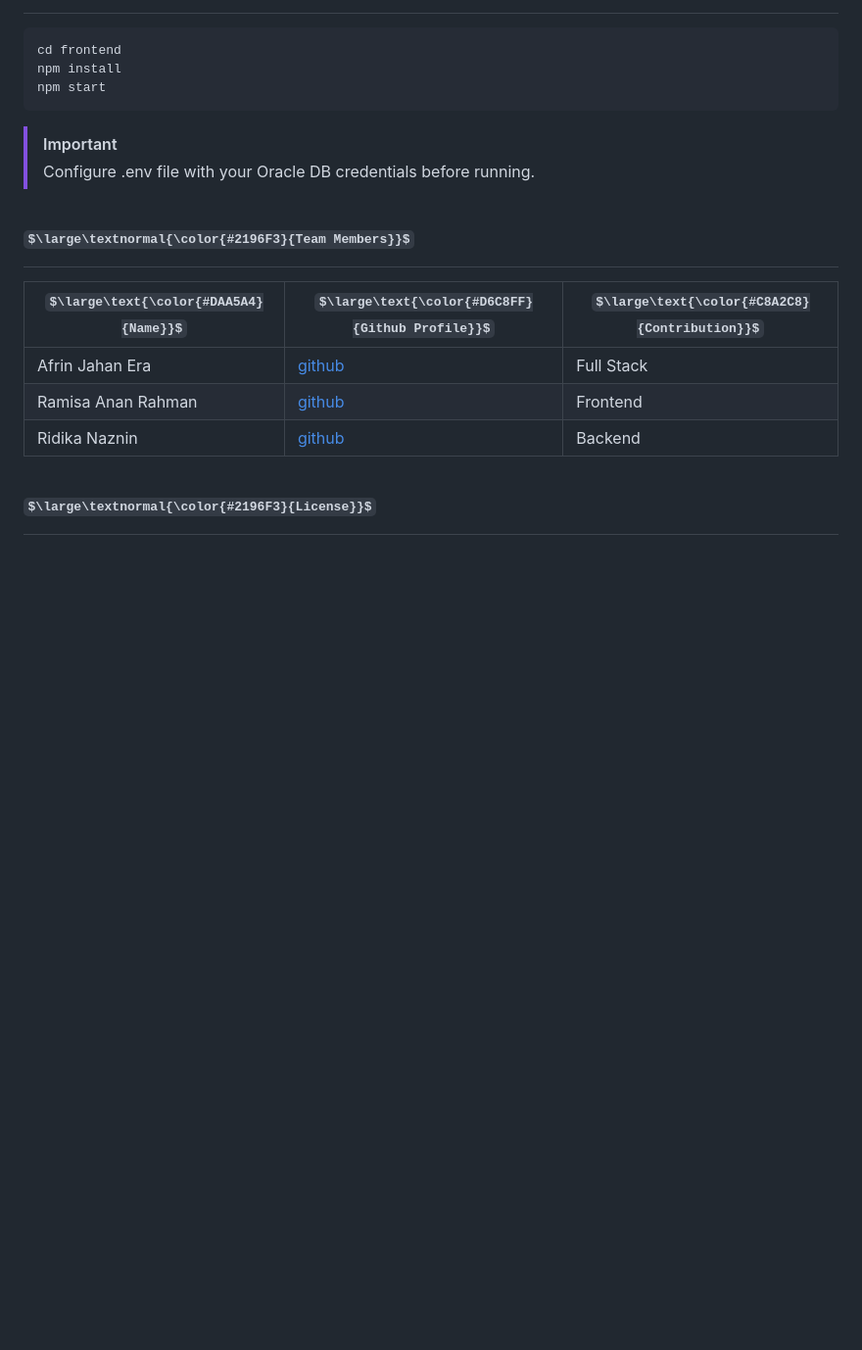
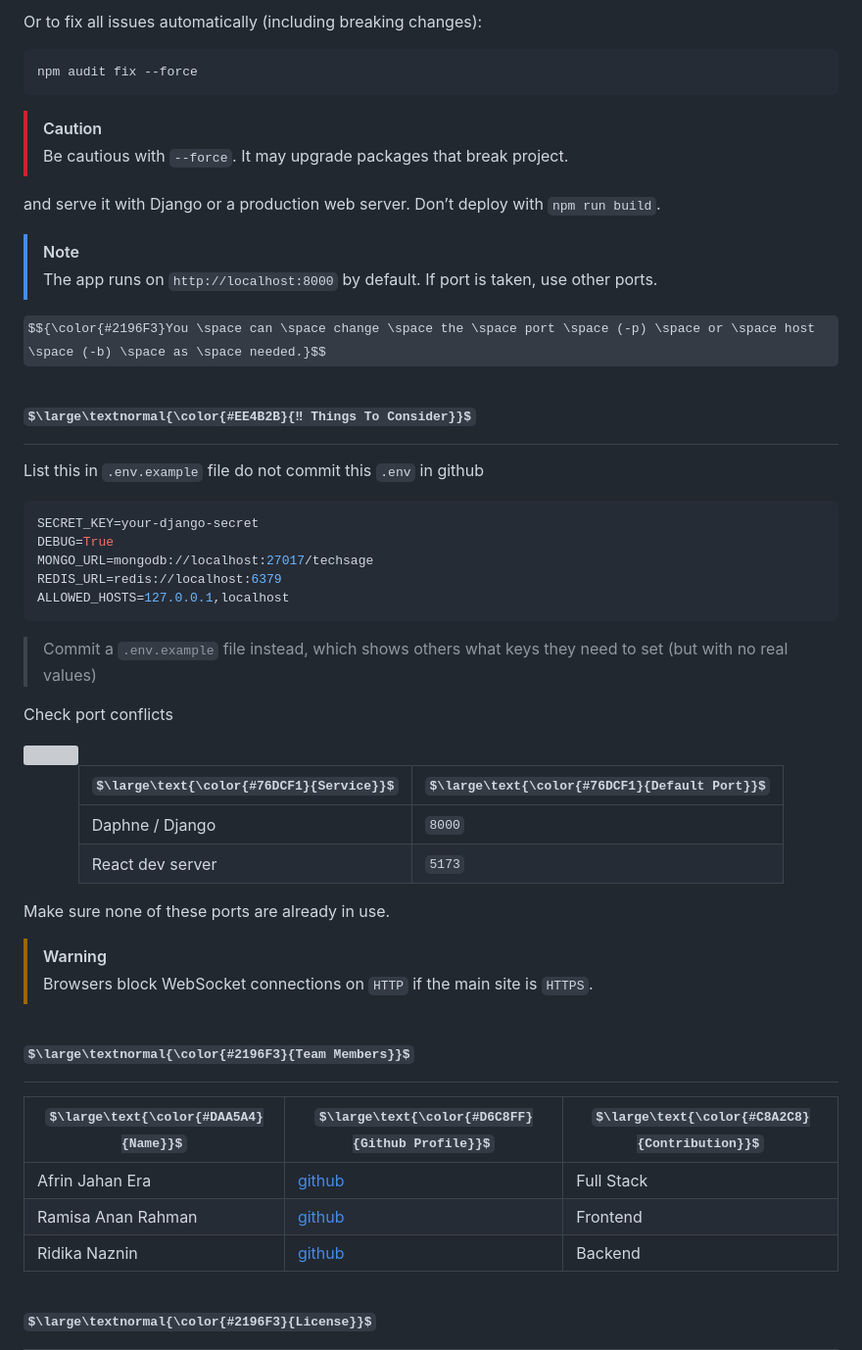
Before and after one commit to AfrinJahanEra/GreenCart, a Markdown page: README.md, the part around one of its changes. Shown at 98% size. Drawn GitHub-style; some formulas as TeX source; blank space fills up the shorter version; grey boxes are pictures that could not be loaded.

````diff
--- a/README.md
+++ b/README.md
@@ -153,12 +254,50 @@ python manage.py runserver
+Or to fix all issues automatically (including breaking changes):
+```console
+npm audit fix --force
+```
+
+> [!CAUTION]
+> Be cautious with `--force`. It may upgrade packages that break project.
+
+and serve it with Django or a production web server. Don’t deploy with `npm run build`.
+
+> [!NOTE]
+> The app runs on `http://localhost:8000` by default. If port is taken, use other ports.
+
+$${\color{#2196F3}You \space can \space change \space the \space port \space (-p) \space or \space host \space (-b) \space as \space needed.}$$
+
+<h1>$\large\textnormal{\color{#EE4B2B}{‼ Things To Consider}}$</h1>
+
+List this in `.env.example` file do not commit this `.env` in github
 
 ```console
-cd frontend
-npm install
-npm start
+SECRET_KEY=your-django-secret
+DEBUG=True
+MONGO_URL=mongodb://localhost:27017/techsage
+REDIS_URL=redis://localhost:6379
+ALLOWED_HOSTS=127.0.0.1,localhost
 ```
 
-> [!IMPORTANT]
-> Configure .env file with your Oracle DB credentials before running.
+> Commit a `.env.example` file instead, which shows others what keys they need to set (but with no real values)
+
+Check port conflicts
+
+<img src="https://github.com/user-attachments/assets/3a3e6527-24d8-4f28-958f-9f17563a9dcb" width=100px align="right">
+
+<div align="center">
+
+| $\large\text{\color{#76DCF1}{Service}}$ | $\large\text{\color{#76DCF1}{Default Port}}$ |
+|-----------------------------------------|----------------------------------------------|
+| Daphne / Django    | `8000`       |
+| React dev server   | `5173`       |
+
+</div>
+
+Make sure none of these ports are already in use.
+
+> [!WARNING]
+> Browsers block WebSocket connections on `HTTP` if the main site is `HTTPS`.
+
 
 <h1>$\large\textnormal{\color{#2196F3}{Team Members}}$</h1>
 
````
Also changed, not shown: other parts of README.md (+120 -19 lines).
